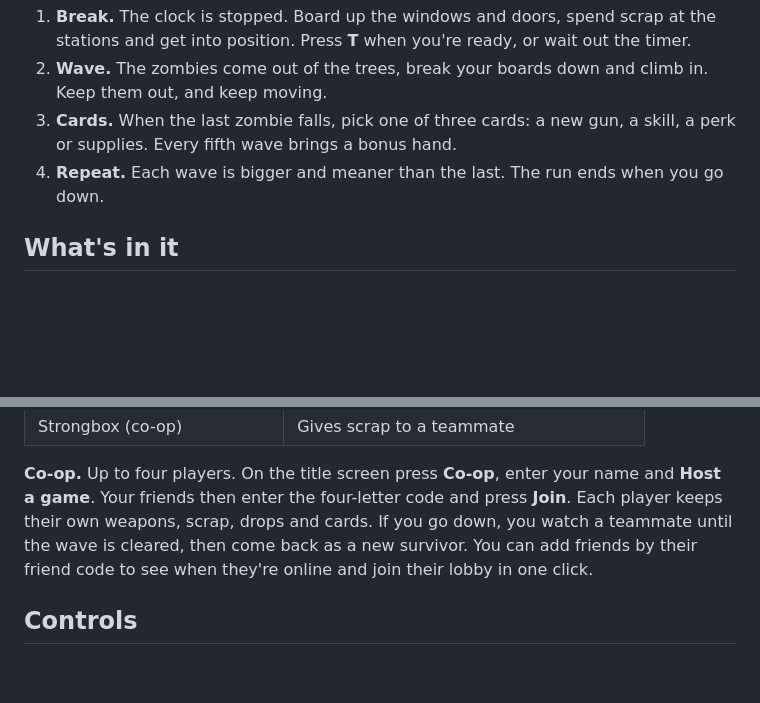
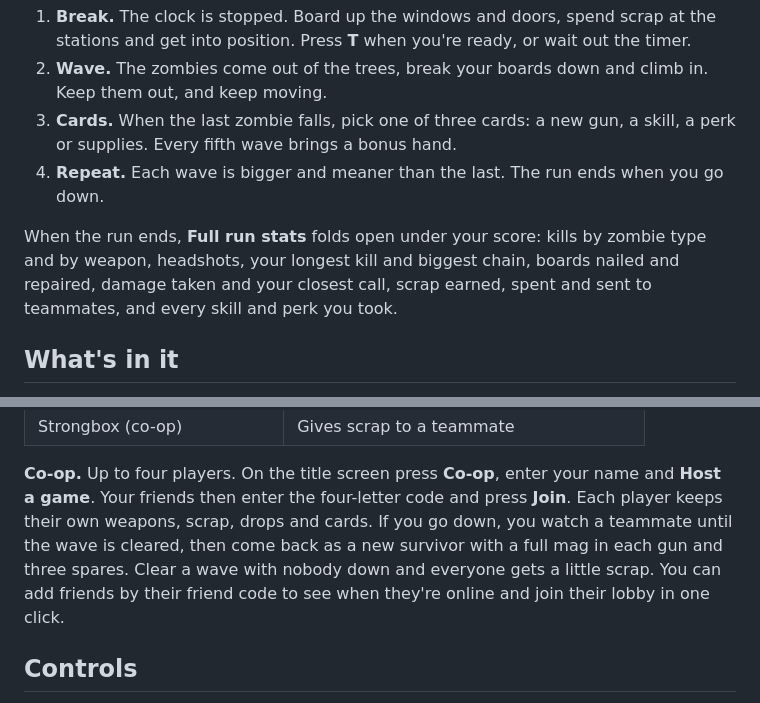
Before and after one commit to iwantcake51/FarmHouseHoldout, a Markdown page: README.md, 2 parts joined by grey strips. GitHub-like rendering; blank space fills up the shorter version.

Commit message:
README: respawn ammo, the team bonus and the full run stats
Co-Authored-By: Claude Opus 5.5 <noreply@anthropic.com>
Claude-Session: https://claude.ai/code/session_012Uv4YdVtHiHAHKEP4oTsFm

```diff
--- a/README.md
+++ b/README.md
@@ -17,6 +17,10 @@ three friends online.
 3. **Cards.** When the last zombie falls, pick one of three cards: a new gun, a skill, a perk or supplies. Every fifth
    wave brings a bonus hand.
 4. **Repeat.** Each wave is bigger and meaner than the last. The run ends when you go down.
+
+When the run ends, **Full run stats** folds open under your score: kills by zombie type and by weapon, headshots,
+your longest kill and biggest chain, boards nailed and repaired, damage taken and your closest call, scrap earned,
+spent and sent to teammates, and every skill and perk you took.
 
 ## What's in it
 
@@ -56,7 +60,8 @@ windows and hop fences to escape, and shove zombies off you when they get close.
 
 **Co-op.** Up to four players. On the title screen press **Co-op**, enter your name and **Host a game**. Your friends
 then enter the four-letter code and press **Join**. Each player keeps their own weapons, scrap, drops and cards. If you
-go down, you watch a teammate until the wave is cleared, then come back as a new survivor. You can add friends by
+go down, you watch a teammate until the wave is cleared, then come back as a new survivor with a full mag in each gun and
+three spares. Clear a wave with nobody down and everyone gets a little scrap. You can add friends by
 their friend code to see when they're online and join their lobby in one click.
 
 ## Controls
```
